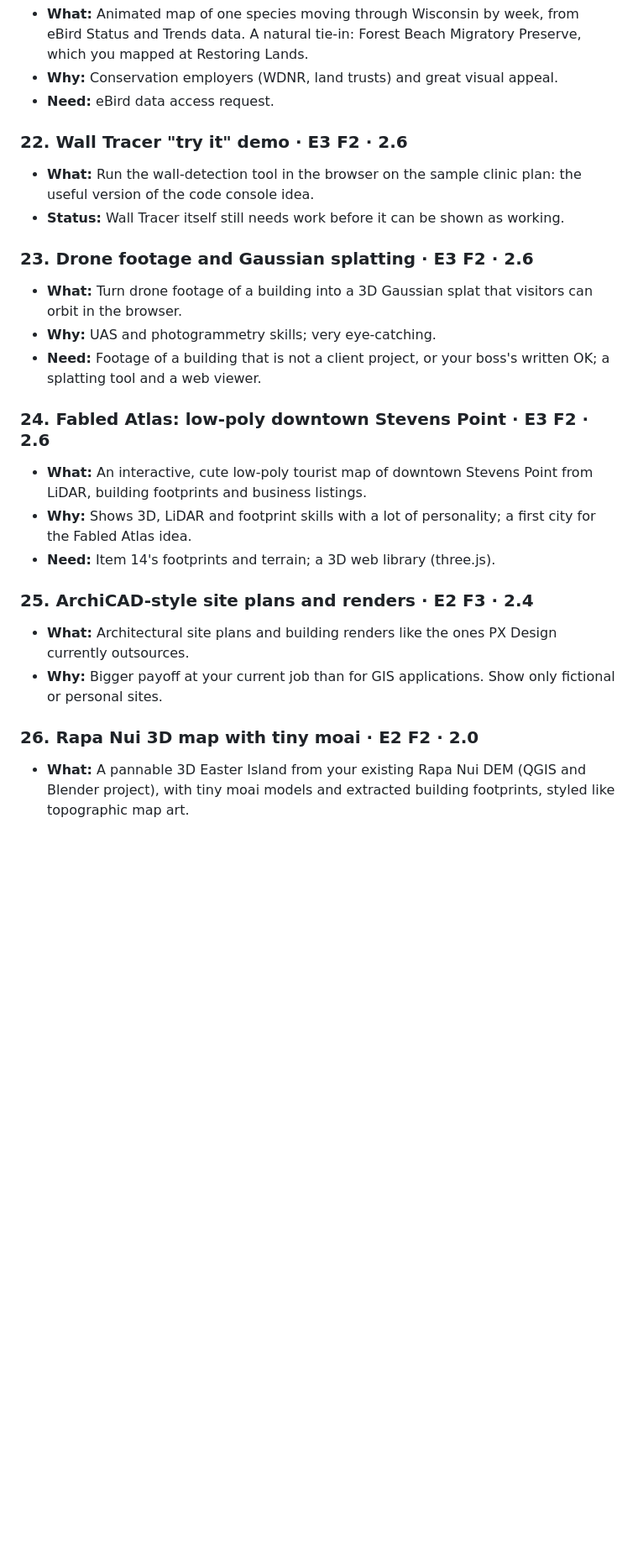
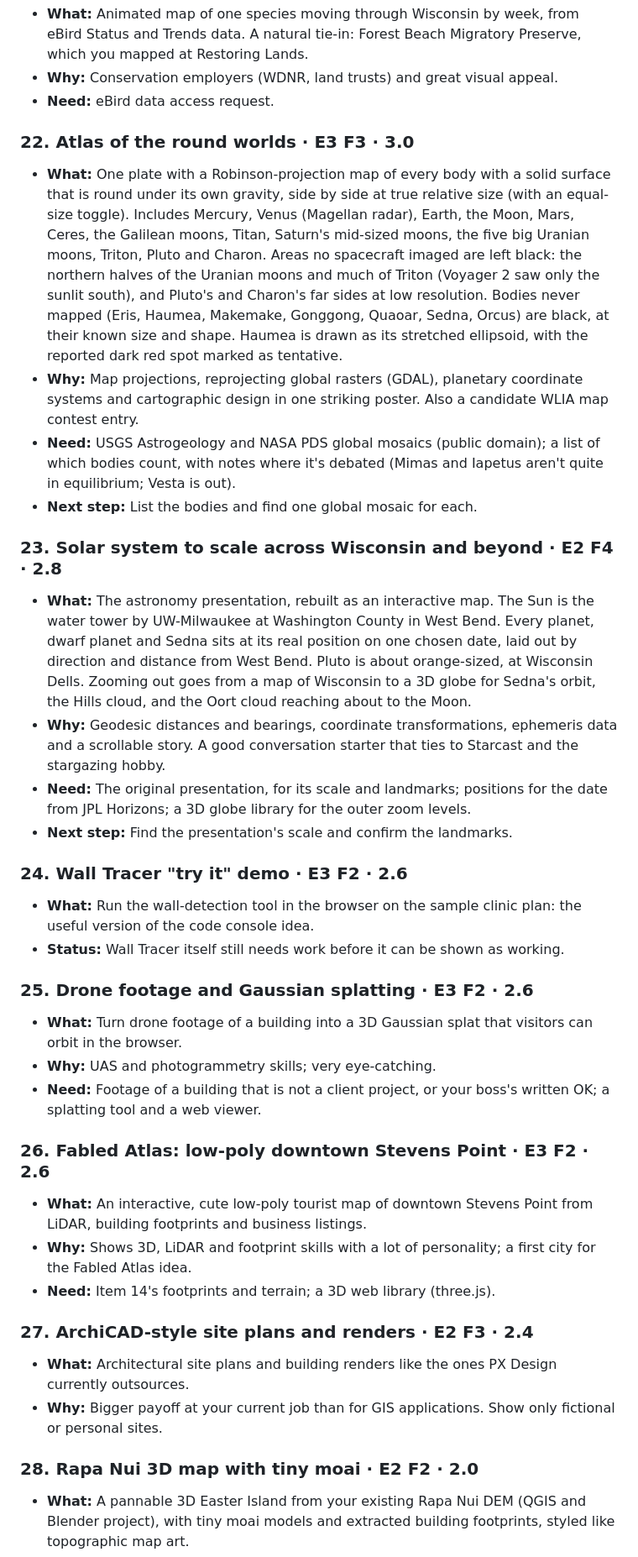
Before and after one commit to krauskajames/krauskajames.github.io, a Markdown page: ROADMAP.md, the part around one of its changes. Shown at 84% size. Drawn GitHub-style; blank space fills up the shorter version.

```diff
--- a/ROADMAP.md
+++ b/ROADMAP.md
@@ -217,25 +219,37 @@ Each idea gets two scores from 1 to 5:
 - **Why:** Conservation employers (WDNR, land trusts) and great visual appeal.
 - **Need:** eBird data access request.
 
-### 22. Wall Tracer "try it" demo · E3 F2 · 2.6
+### 22. Atlas of the round worlds · E3 F3 · 3.0
+- **What:** One plate with a Robinson-projection map of every body with a solid surface that is round under its own gravity, side by side at true relative size (with an equal-size toggle). Includes Mercury, Venus (Magellan radar), Earth, the Moon, Mars, Ceres, the Galilean moons, Titan, Saturn's mid-sized moons, the five big Uranian moons, Triton, Pluto and Charon. Areas no spacecraft imaged are left black: the northern halves of the Uranian moons and much of Triton (Voyager 2 saw only the sunlit south), and Pluto's and Charon's far sides at low resolution. Bodies never mapped (Eris, Haumea, Makemake, Gonggong, Quaoar, Sedna, Orcus) are black, at their known size and shape. Haumea is drawn as its stretched ellipsoid, with the reported dark red spot marked as tentative.
+- **Why:** Map projections, reprojecting global rasters (GDAL), planetary coordinate systems and cartographic design in one striking poster. Also a candidate WLIA map contest entry.
+- **Need:** USGS Astrogeology and NASA PDS global mosaics (public domain); a list of which bodies count, with notes where it's debated (Mimas and Iapetus aren't quite in equilibrium; Vesta is out).
+- **Next step:** List the bodies and find one global mosaic for each.
+
+### 23. Solar system to scale across Wisconsin and beyond · E2 F4 · 2.8
+- **What:** The astronomy presentation, rebuilt as an interactive map. The Sun is the water tower by UW-Milwaukee at Washington County in West Bend. Every planet, dwarf planet and Sedna sits at its real position on one chosen date, laid out by direction and distance from West Bend. Pluto is about orange-sized, at Wisconsin Dells. Zooming out goes from a map of Wisconsin to a 3D globe for Sedna's orbit, the Hills cloud, and the Oort cloud reaching about to the Moon.
+- **Why:** Geodesic distances and bearings, coordinate transformations, ephemeris data and a scrollable story. A good conversation starter that ties to Starcast and the stargazing hobby.
+- **Need:** The original presentation, for its scale and landmarks; positions for the date from JPL Horizons; a 3D globe library for the outer zoom levels.
+- **Next step:** Find the presentation's scale and confirm the landmarks.
+
+### 24. Wall Tracer "try it" demo · E3 F2 · 2.6
 - **What:** Run the wall-detection tool in the browser on the sample clinic plan: the useful version of the code console idea.
 - **Status:** Wall Tracer itself still needs work before it can be shown as working.
 
-### 23. Drone footage and Gaussian splatting · E3 F2 · 2.6
+### 25. Drone footage and Gaussian splatting · E3 F2 · 2.6
 - **What:** Turn drone footage of a building into a 3D Gaussian splat that visitors can orbit in the browser.
 - **Why:** UAS and photogrammetry skills; very eye-catching.
 - **Need:** Footage of a building that is not a client project, or your boss's written OK; a splatting tool and a web viewer.
 
-### 24. Fabled Atlas: low-poly downtown Stevens Point · E3 F2 · 2.6
+### 26. Fabled Atlas: low-poly downtown Stevens Point · E3 F2 · 2.6
 - **What:** An interactive, cute low-poly tourist map of downtown Stevens Point from LiDAR, building footprints and business listings.
 - **Why:** Shows 3D, LiDAR and footprint skills with a lot of personality; a first city for the Fabled Atlas idea.
 - **Need:** Item 14's footprints and terrain; a 3D web library (three.js).
 
-### 25. ArchiCAD-style site plans and renders · E2 F3 · 2.4
+### 27. ArchiCAD-style site plans and renders · E2 F3 · 2.4
 - **What:** Architectural site plans and building renders like the ones PX Design currently outsources.
 - **Why:** Bigger payoff at your current job than for GIS applications. Show only fictional or personal sites.
 
-### 26. Rapa Nui 3D map with tiny moai · E2 F2 · 2.0
+### 28. Rapa Nui 3D map with tiny moai · E2 F2 · 2.0
 - **What:** A pannable 3D Easter Island from your existing Rapa Nui DEM (QGIS and Blender project), with tiny moai models and extracted building footprints, styled like topographic map art.
 - **Why:** Pure showpiece. Great conversation starter; least tied to job postings.
 - **Have:** RapaNuiDEM folder with the QGIS project and Blender file (Downloads\QGIS Tutorials).
```
Also changed, not shown: other parts of ROADMAP.md (+8 -6 lines).
